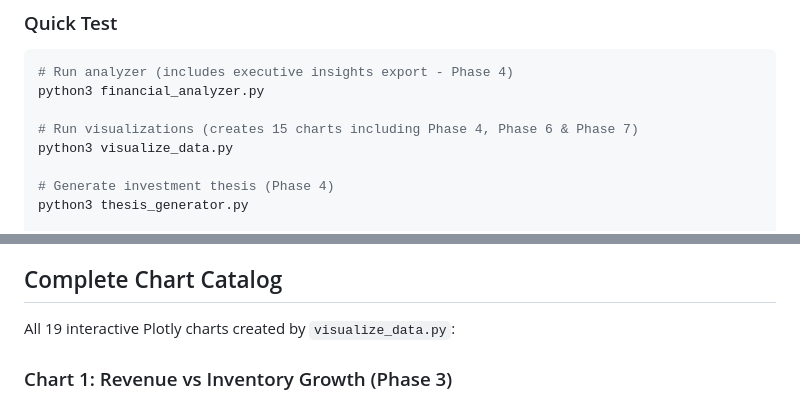
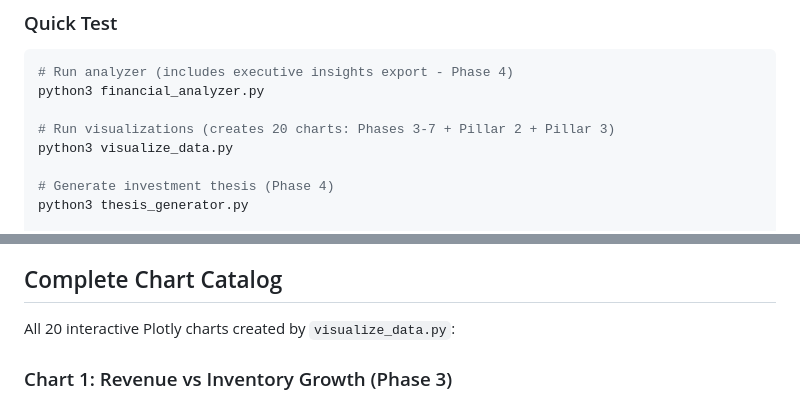
Before and after one commit to Alexander-Lombardo/financial-analyst-project, a Markdown page: CLAUDE.md, 2 parts joined by grey strips. Drawn GitHub-style.

```diff
--- a/CLAUDE.md
+++ b/CLAUDE.md
@@ -982,7 +982,7 @@ self.risk_heatmap = {
 # Run analyzer (includes executive insights export - Phase 4)
 python3 financial_analyzer.py
 
-# Run visualizations (creates 15 charts including Phase 4, Phase 6 & Phase 7)
+# Run visualizations (creates 20 charts: Phases 3-7 + Pillar 2 + Pillar 3)
 python3 visualize_data.py
 
 # Generate investment thesis (Phase 4)
@@ -1177,7 +1177,7 @@ for i, period in enumerate(data['periods']):
 
 ## Complete Chart Catalog
 
-All 19 interactive Plotly charts created by `visualize_data.py`:
+All 20 interactive Plotly charts created by `visualize_data.py`:
 
 ### Chart 1: Revenue vs Inventory Growth (Phase 3)
 - **Type**: Dual-axis line chart
```
Also changed, not shown: other parts of CLAUDE.md (+59 -0 lines).
